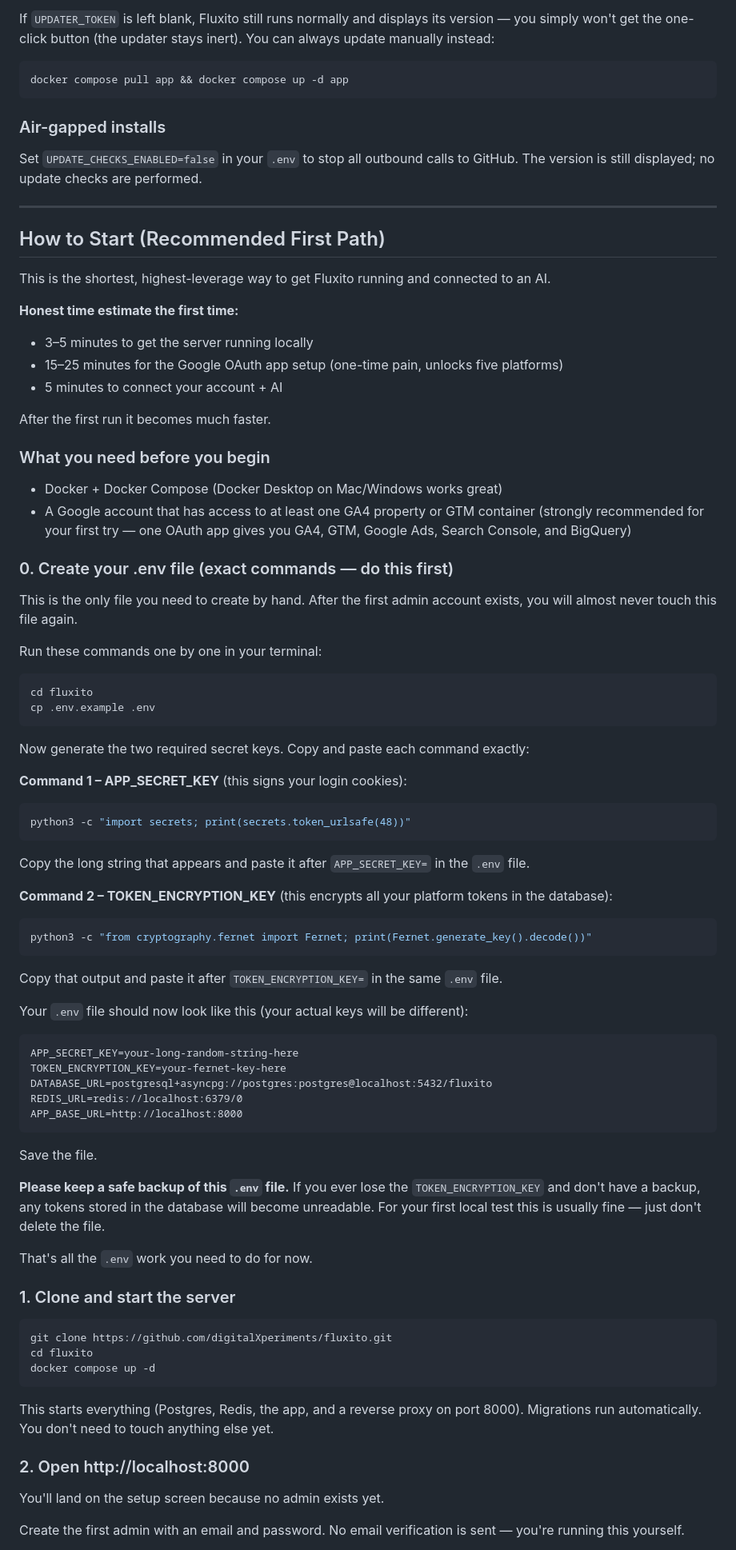
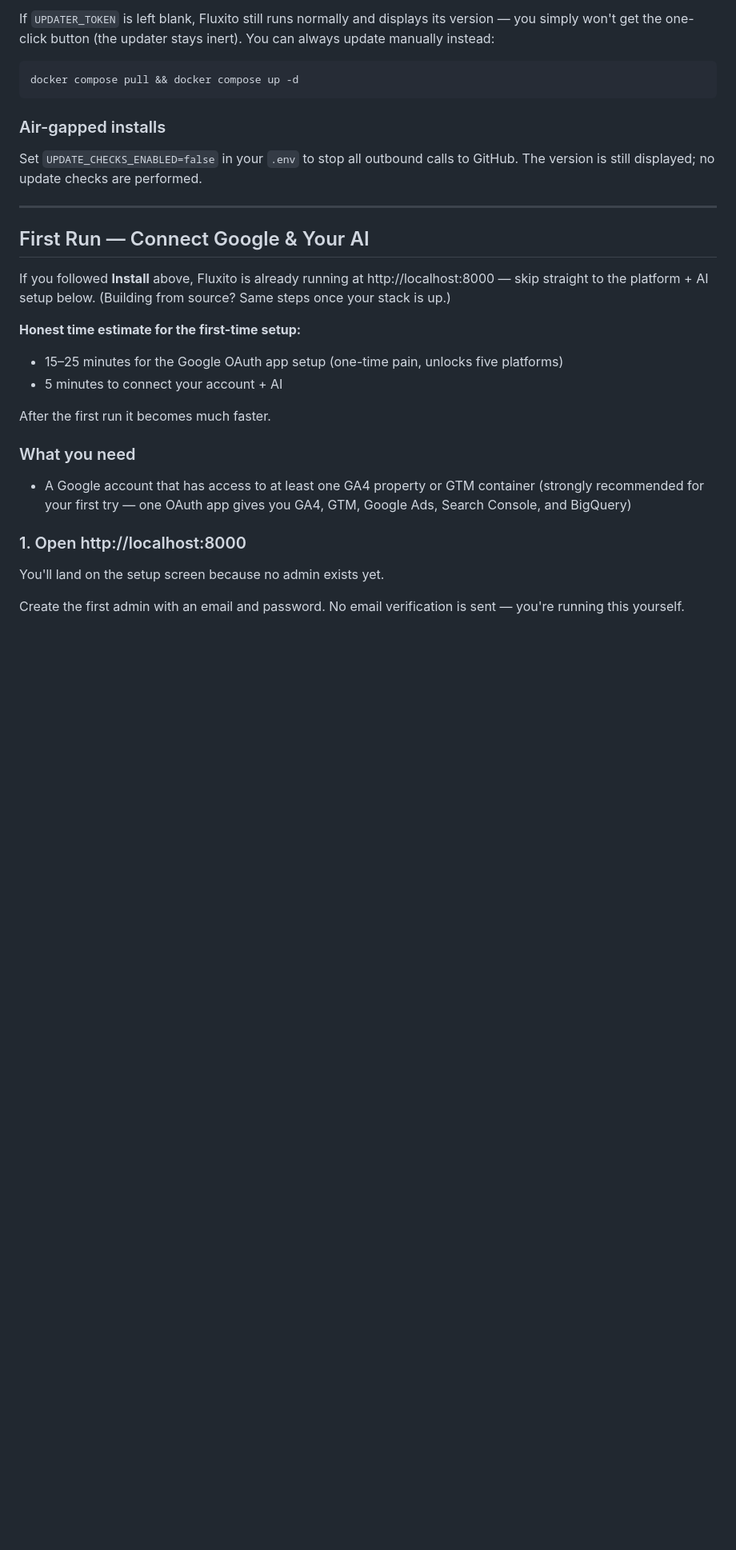
Before and after one commit to digitalXperiments/fluxito, a Markdown page: README.md, the part around one of its changes. Shown at 80% size. GitHub-like rendering; blank space fills up the shorter version.

Commit message:
docs: reframe How-to-Start as post-install first-run guide; drop stale badge; align update command
Co-Authored-By: Claude Sonnet 4.6 <noreply@anthropic.com>

````diff
--- a/README.md
+++ b/README.md
@@ -134,7 +133,7 @@ version — you simply won't get the one-click button (the updater stays inert).
 can always update manually instead:
 
 ```bash
-docker compose pull app && docker compose up -d app
+docker compose pull && docker compose up -d
 ```
 
 ### Air-gapped installs
@@ -144,77 +143,20 @@ GitHub. The version is still displayed; no update checks are performed.
 
 ---
 
-## How to Start (Recommended First Path)
+## First Run — Connect Google & Your AI
 
-This is the shortest, highest-leverage way to get Fluxito running and connected to an AI.
+If you followed **Install** above, Fluxito is already running at http://localhost:8000 — skip straight to the platform + AI setup below. (Building from source? Same steps once your stack is up.)
 
-**Honest time estimate the first time:**
-- 3–5 minutes to get the server running locally
+**Honest time estimate for the first-time setup:**
 - 15–25 minutes for the Google OAuth app setup (one-time pain, unlocks five platforms)
 - 5 minutes to connect your account + AI
 
 After the first run it becomes much faster.
 
-### What you need before you begin
-- Docker + Docker Compose (Docker Desktop on Mac/Windows works great)
+### What you need
 - A Google account that has access to at least one GA4 property or GTM container (strongly recommended for your first try — one OAuth app gives you GA4, GTM, Google Ads, Search Console, and BigQuery)
 
-### 0. Create your .env file (exact commands — do this first)
-
-This is the only file you need to create by hand. After the first admin account exists, you will almost never touch this file again.
-
-Run these commands one by one in your terminal:
-
-```bash
-cd fluxito
-cp .env.example .env
-```
-
-Now generate the two required secret keys. Copy and paste each command exactly:
-
-**Command 1 – APP_SECRET_KEY** (this signs your login cookies):
-
-```bash
-python3 -c "import secrets; print(secrets.token_urlsafe(48))"
-```
-
-Copy the long string that appears and paste it after `APP_SECRET_KEY=` in the `.env` file.
-
-**Command 2 – TOKEN_ENCRYPTION_KEY** (this encrypts all your platform tokens in the database):
-
-```bash
-python3 -c "from cryptography.fernet import Fernet; print(Fernet.generate_key().decode())"
-```
-
-Copy that output and paste it after `TOKEN_ENCRYPTION_KEY=` in the same `.env` file.
-
-Your `.env` file should now look like this (your actual keys will be different):
-
-```
-APP_SECRET_KEY=your-long-random-string-here
-TOKEN_ENCRYPTION_KEY=your-fernet-key-here
-DATABASE_URL=postgresql+asyncpg://postgres:postgres@localhost:5432/fluxito
-REDIS_URL=redis://localhost:6379/0
-APP_BASE_URL=http://localhost:8000
-```
-
-Save the file.
-
-**Please keep a safe backup of this `.env` file.** If you ever lose the `TOKEN_ENCRYPTION_KEY` and don't have a backup, any tokens stored in the database will become unreadable. For your first local test this is usually fine — just don't delete the file.
-
-That's all the `.env` work you need to do for now.
-
-### 1. Clone and start the server
-
-```bash
-git clone https://github.com/digitalXperiments/fluxito.git
-cd fluxito
-docker compose up -d
-```
-
-This starts everything (Postgres, Redis, the app, and a reverse proxy on port 8000). Migrations run automatically. You don't need to touch anything else yet.
-
-### 2. Open http://localhost:8000
+### 1. Open http://localhost:8000
 
 You'll land on the setup screen because no admin exists yet.
 
````
Also changed, not shown: other parts of README.md (+4 -5 lines).
